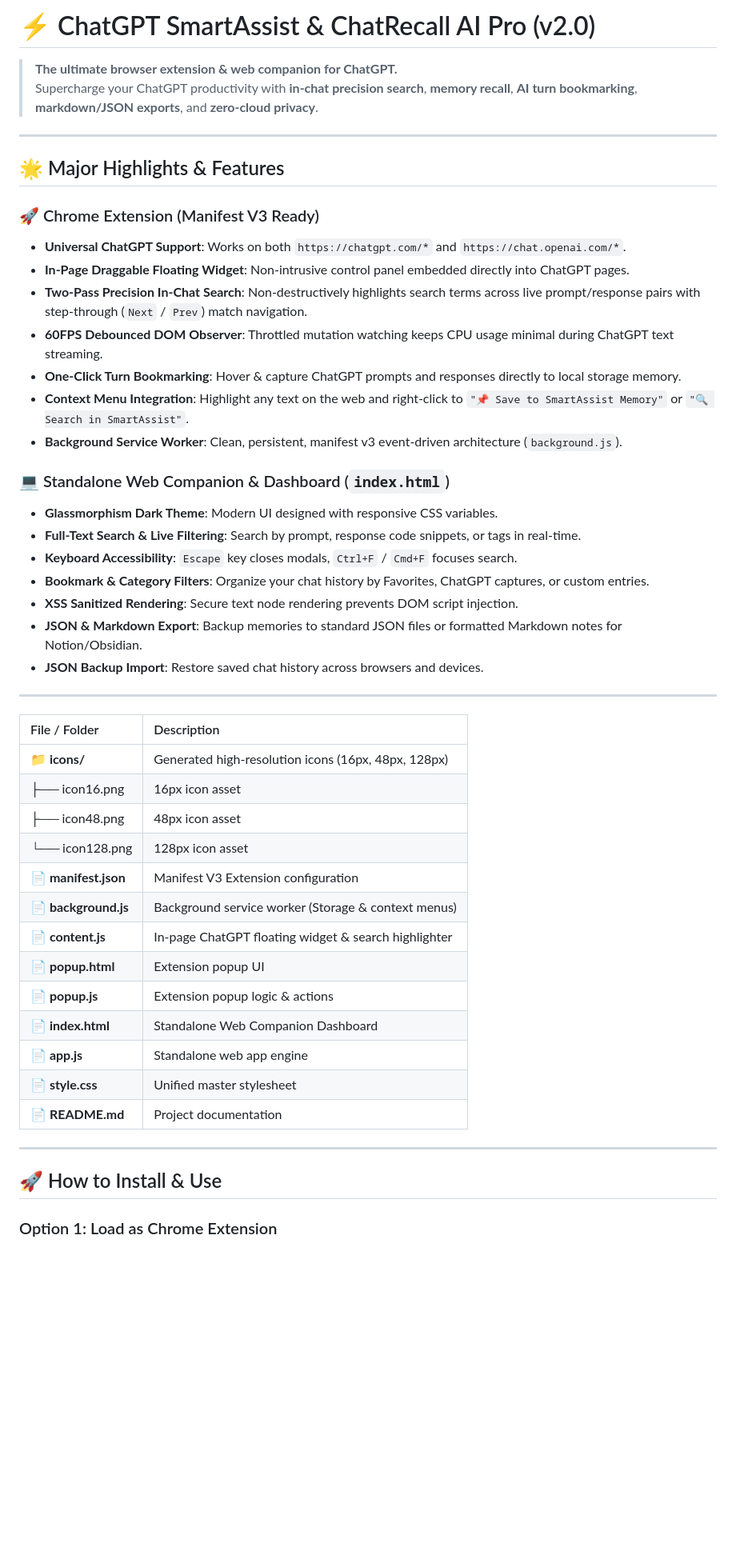
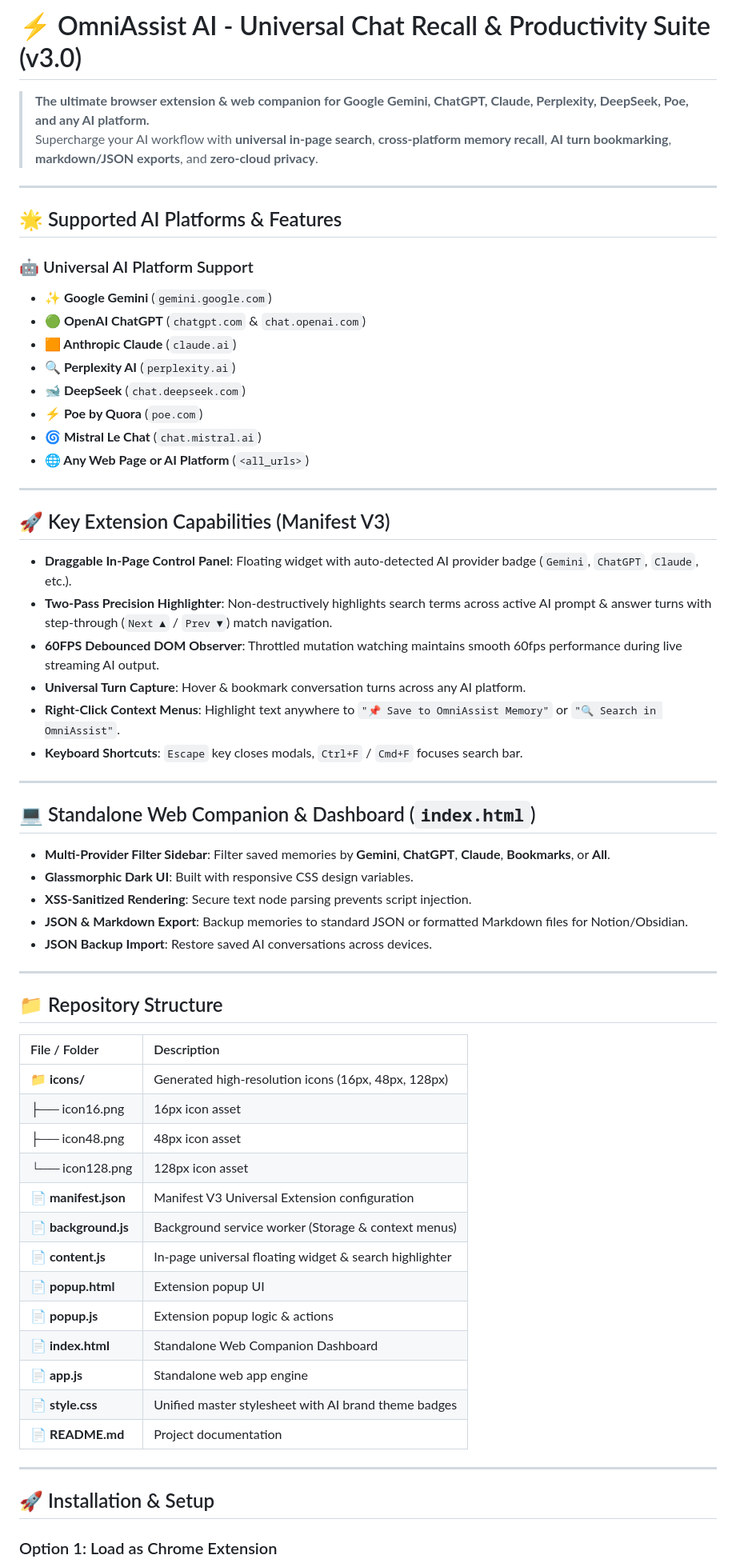
Before and after one commit to Karthik8639-collab/Chatgpt--Smart-Assit, a Markdown page: README.md, the part around one of its changes. Shown at 80% size. GitHub-like rendering; blank space fills up the shorter version.

Commit message:
Update README for OmniAssist AI v3.0 features

```diff
--- a/README.md
+++ b/README.md
@@ -1,32 +1,46 @@
-# ⚡ ChatGPT SmartAssist & ChatRecall AI Pro (v2.0)
+# ⚡ OmniAssist AI - Universal Chat Recall & Productivity Suite (v3.0)
 
-> **The ultimate browser extension & web companion for ChatGPT.**
-> Supercharge your ChatGPT productivity with **in-chat precision search**, **memory recall**, **AI turn bookmarking**, **markdown/JSON exports**, and **zero-cloud privacy**.
+> **The ultimate browser extension & web companion for Google Gemini, ChatGPT, Claude, Perplexity, DeepSeek, Poe, and any AI platform.**
+> Supercharge your AI workflow with **universal in-page search**, **cross-platform memory recall**, **AI turn bookmarking**, **markdown/JSON exports**, and **zero-cloud privacy**.
 
 ---
 
-## 🌟 Major Highlights & Features
+## 🌟 Supported AI Platforms & Features
 
-### 🚀 Chrome Extension (Manifest V3 Ready)
-- **Universal ChatGPT Support**: Works on both `https://chatgpt.com/*` and `https://chat.openai.com/*`.
-- **In-Page Draggable Floating Widget**: Non-intrusive control panel embedded directly into ChatGPT pages.
-- **Two-Pass Precision In-Chat Search**: Non-destructively highlights search terms across live prompt/response pairs with step-through (`Next` / `Prev`) match navigation.
-- **60FPS Debounced DOM Observer**: Throttled mutation watching keeps CPU usage minimal during ChatGPT text streaming.
-- **One-Click Turn Bookmarking**: Hover & capture ChatGPT prompts and responses directly to local storage memory.
-- **Context Menu Integration**: Highlight any text on the web and right-click to `"📌 Save to SmartAssist Memory"` or `"🔍 Search in SmartAssist"`.
-- **Background Service Worker**: Clean, persistent, manifest v3 event-driven architecture (`background.js`).
-
-### 💻 Standalone Web Companion & Dashboard (`index.html`)
-- **Glassmorphism Dark Theme**: Modern UI designed with responsive CSS variables.
-- **Full-Text Search & Live Filtering**: Search by prompt, response code snippets, or tags in real-time.
-- **Keyboard Accessibility**: `Escape` key closes modals, `Ctrl+F` / `Cmd+F` focuses search.
-- **Bookmark & Category Filters**: Organize your chat history by Favorites, ChatGPT captures, or custom entries.
-- **XSS Sanitized Rendering**: Secure text node rendering prevents DOM script injection.
-- **JSON & Markdown Export**: Backup memories to standard JSON files or formatted Markdown notes for Notion/Obsidian.
-- **JSON Backup Import**: Restore saved chat history across browsers and devices.
+### 🤖 Universal AI Platform Support
+- **✨ Google Gemini** (`gemini.google.com`)
+- **🟢 OpenAI ChatGPT** (`chatgpt.com` & `chat.openai.com`)
+- **🟧 Anthropic Claude** (`claude.ai`)
+- **🔍 Perplexity AI** (`perplexity.ai`)
+- **🐋 DeepSeek** (`chat.deepseek.com`)
+- **⚡ Poe by Quora** (`poe.com`)
+- **🌀 Mistral Le Chat** (`chat.mistral.ai`)
+- **🌐 Any Web Page or AI Platform** (`<all_urls>`)
 
 ---
 
+## 🚀 Key Extension Capabilities (Manifest V3)
+
+- **Draggable In-Page Control Panel**: Floating widget with auto-detected AI provider badge (`Gemini`, `ChatGPT`, `Claude`, etc.).
+- **Two-Pass Precision Highlighter**: Non-destructively highlights search terms across active AI prompt & answer turns with step-through (`Next ▲` / `Prev ▼`) match navigation.
+- **60FPS Debounced DOM Observer**: Throttled mutation watching maintains smooth 60fps performance during live streaming AI output.
+- **Universal Turn Capture**: Hover & bookmark conversation turns across any AI platform.
+- **Right-Click Context Menus**: Highlight text anywhere to `"📌 Save to OmniAssist Memory"` or `"🔍 Search in OmniAssist"`.
+- **Keyboard Shortcuts**: `Escape` key closes modals, `Ctrl+F` / `Cmd+F` focuses search bar.
+
+---
+
+## 💻 Standalone Web Companion & Dashboard (`index.html`)
+
+- **Multi-Provider Filter Sidebar**: Filter saved memories by **Gemini**, **ChatGPT**, **Claude**, **Bookmarks**, or **All**.
+- **Glassmorphic Dark UI**: Built with responsive CSS design variables.
+- **XSS-Sanitized Rendering**: Secure text node parsing prevents script injection.
+- **JSON & Markdown Export**: Backup memories to standard JSON or formatted Markdown files for Notion/Obsidian.
+- **JSON Backup Import**: Restore saved AI conversations across devices.
+
+---
+
+## 📁 Repository Structure
 
 | File / Folder | Description |
 | :--- | :--- |
@@ -34,21 +48,19 @@
 | ├── icon16.png | 16px icon asset |
 | ├── icon48.png | 48px icon asset |
 | └── icon128.png | 128px icon asset |
-| **📄 manifest.json** | Manifest V3 Extension configuration |
+| **📄 manifest.json** | Manifest V3 Universal Extension configuration |
 | **📄 background.js** | Background service worker (Storage & context menus) |
-| **📄 content.js** | In-page ChatGPT floating widget & search highlighter |
+| **📄 content.js** | In-page universal floating widget & search highlighter |
 | **📄 popup.html** | Extension popup UI |
 | **📄 popup.js** | Extension popup logic & actions |
 | **📄 index.html** | Standalone Web Companion Dashboard |
 | **📄 app.js** | Standalone web app engine |
-| **📄 style.css** | Unified master stylesheet |
+| **📄 style.css** | Unified master stylesheet with AI brand theme badges |
 | **📄 README.md** | Project documentation |
-
-
 
 ---
 
-## 🚀 How to Install & Use
+## 🚀 Installation & Setup
 
 ### Option 1: Load as Chrome Extension
 1. Download or clone this repository to your local machine.
```
Also changed, not shown: other parts of README.md (+7 -15 lines).
